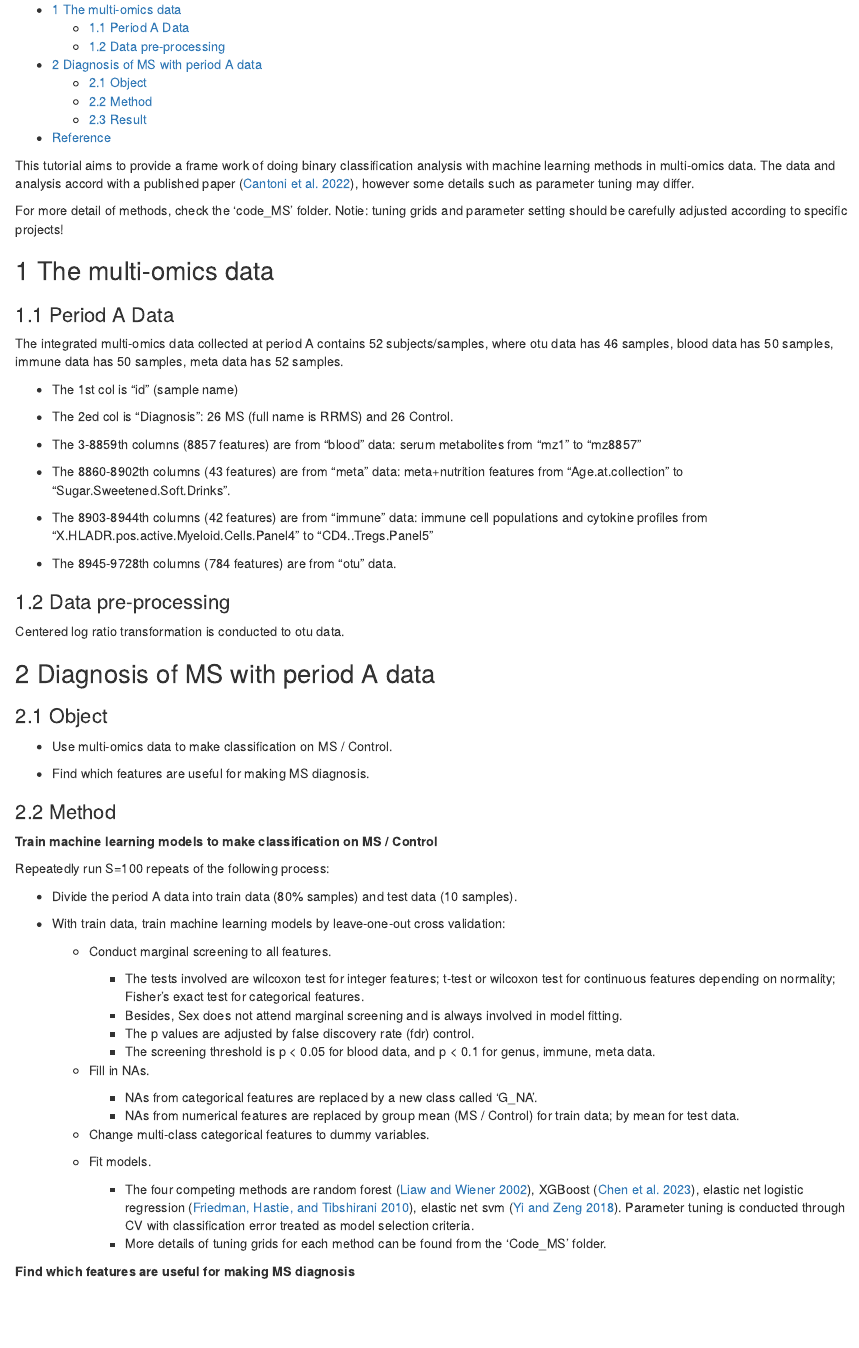
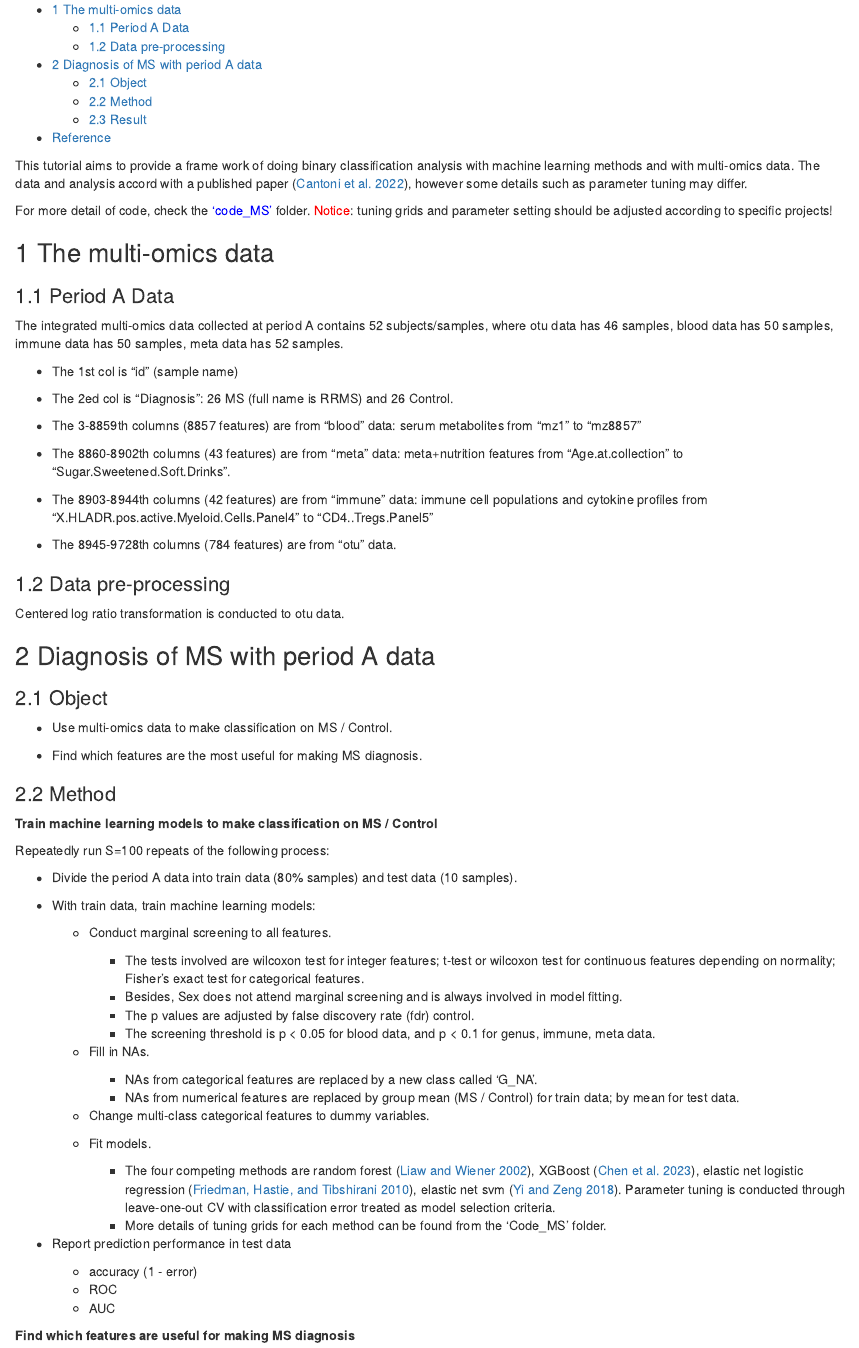
Before and after one commit to Zhongmao361/MC_classification, an R Markdown document (Tutorial.Rmd): the page in a window 1100 px wide, from 140 px down. The pictures show the output file Tutorial.html that the author committed with the source, opened offline.

Commit message:
adjust report format

```diff
--- a/Tutorial.Rmd
+++ b/Tutorial.Rmd
@@ -69,9 +69,9 @@ source('Code_MS/Supplement_functions.R')
 
 
 
-This tutorial aims to provide a frame work of doing binary classification analysis with machine learning methods in multi-omics data. The data and analysis accord with a published paper [@cantoni2022alterations], however some details such as parameter tuning may differ.
+This tutorial aims to provide a frame work of doing binary classification analysis with machine learning methods and with multi-omics data. The data and analysis accord with a published paper [@cantoni2022alterations], however some details such as parameter tuning may differ.
 
-For more detail of methods, check the 'code_MS' folder. Notie: tuning grids and parameter setting should be carefully adjusted according to specific projects!
+For more detail of code, check the <span style="color: blue;">'code_MS'</span> folder. <span style="color: red;">Notice</span>: tuning grids and parameter setting should be adjusted according to specific projects!
 
 # The multi-omics data
 
@@ -104,7 +104,7 @@ Centered log ratio transformation is conducted to otu data.
 
 - Use multi-omics data to make classification on MS / Control.
 
-- Find which features are useful for making MS diagnosis.
+- Find which features are the most useful for making MS diagnosis.
 
 ## Method
 
@@ -115,7 +115,7 @@ Repeatedly run S=100 repeats of the following process:
 * Divide the period A data into train data (80% samples) and test data (10 samples).
 
 
-* With train data, train machine learning models by leave-one-out cross validation:
+* With train data, train machine learning models:
 
   + Conduct marginal screening to all features.
       + The tests involved are wilcoxon test for integer features; t-test or wilcoxon test for continuous features depending on normality; Fisher's exact test for categorical features.
@@ -130,10 +130,13 @@ Repeatedly run S=100 repeats of the following process:
   + Change multi-class categorical features to dummy variables.
 
   + Fit models.
-      + The four competing methods are random forest [@RF], XGBoost [@xgboost], elastic net logistic regression [@glmnet], elastic net svm [@sparseSVM]. Parameter tuning is conducted through CV with classification error treated as model selection criteria.
+      + The four competing methods are random forest [@RF], XGBoost [@xgboost], elastic net logistic regression [@glmnet], elastic net svm [@sparseSVM]. Parameter tuning is conducted through leave-one-out CV with classification error treated as model selection criteria.
       + More details of tuning grids for each method can be found from the 'Code_MS' folder.
 
-
+* Report prediction performance in test data
+  + accuracy (1 - error)
+  + ROC
+  + AUC
 
 **Find which features are useful for making MS diagnosis**
 
```
Also changed, not shown: Tutorial.html.
